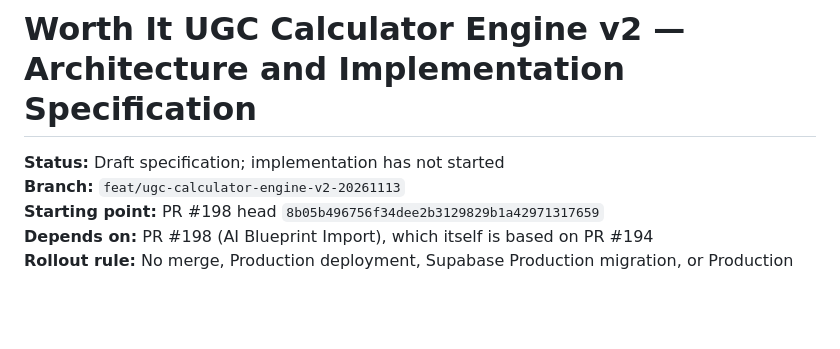
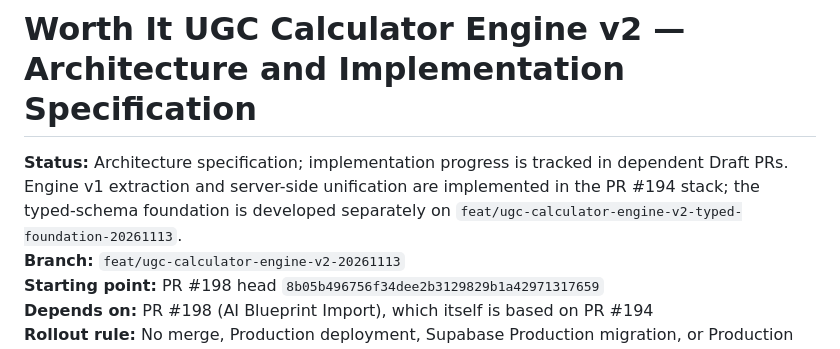
Before and after one commit to DarthNecrohorn/worth-it-calculator, a Markdown page: docs/ugc-calculator-engine-v2.md, the part around the change. Drawn GitHub-style; blank space fills up the shorter version.

Commit message:
docs: track phased calculator engine implementation status

```diff
--- a/docs/ugc-calculator-engine-v2.md
+++ b/docs/ugc-calculator-engine-v2.md
@@ -1,6 +1,6 @@
 # Worth It UGC Calculator Engine v2 — Architecture and Implementation Specification
 
-**Status:** Draft specification; implementation has not started
+**Status:** Architecture specification; implementation progress is tracked in dependent Draft PRs. Engine v1 extraction and server-side unification are implemented in the PR #194 stack; the typed-schema foundation is developed separately on `feat/ugc-calculator-engine-v2-typed-foundation-20261113`.
 **Branch:** `feat/ugc-calculator-engine-v2-20261113`
 **Starting point:** PR #198 head `8b05b496756f34dee2b3129829b1a42971317659`
 **Depends on:** PR #198 (AI Blueprint Import), which itself is based on PR #194
```
